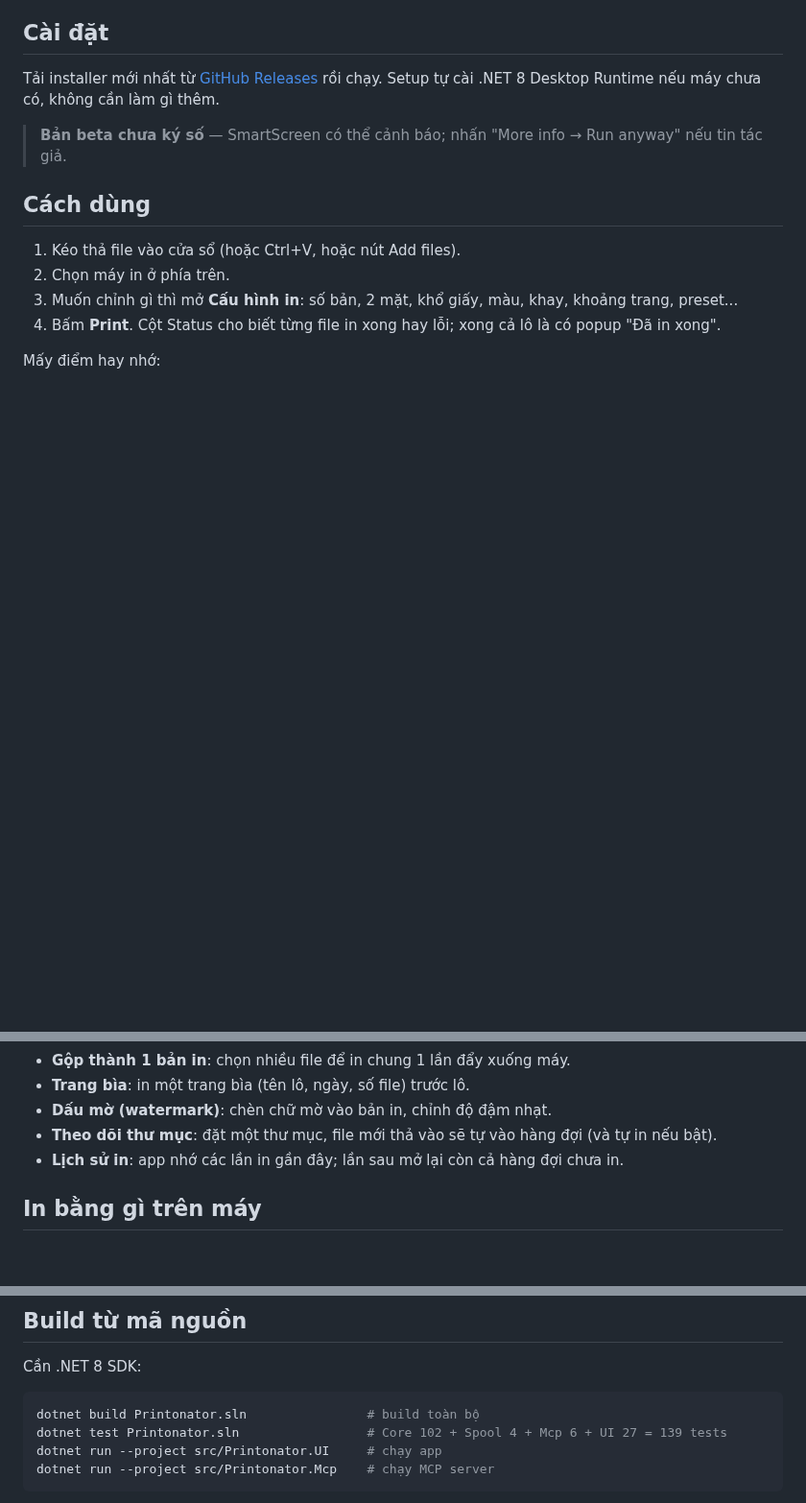
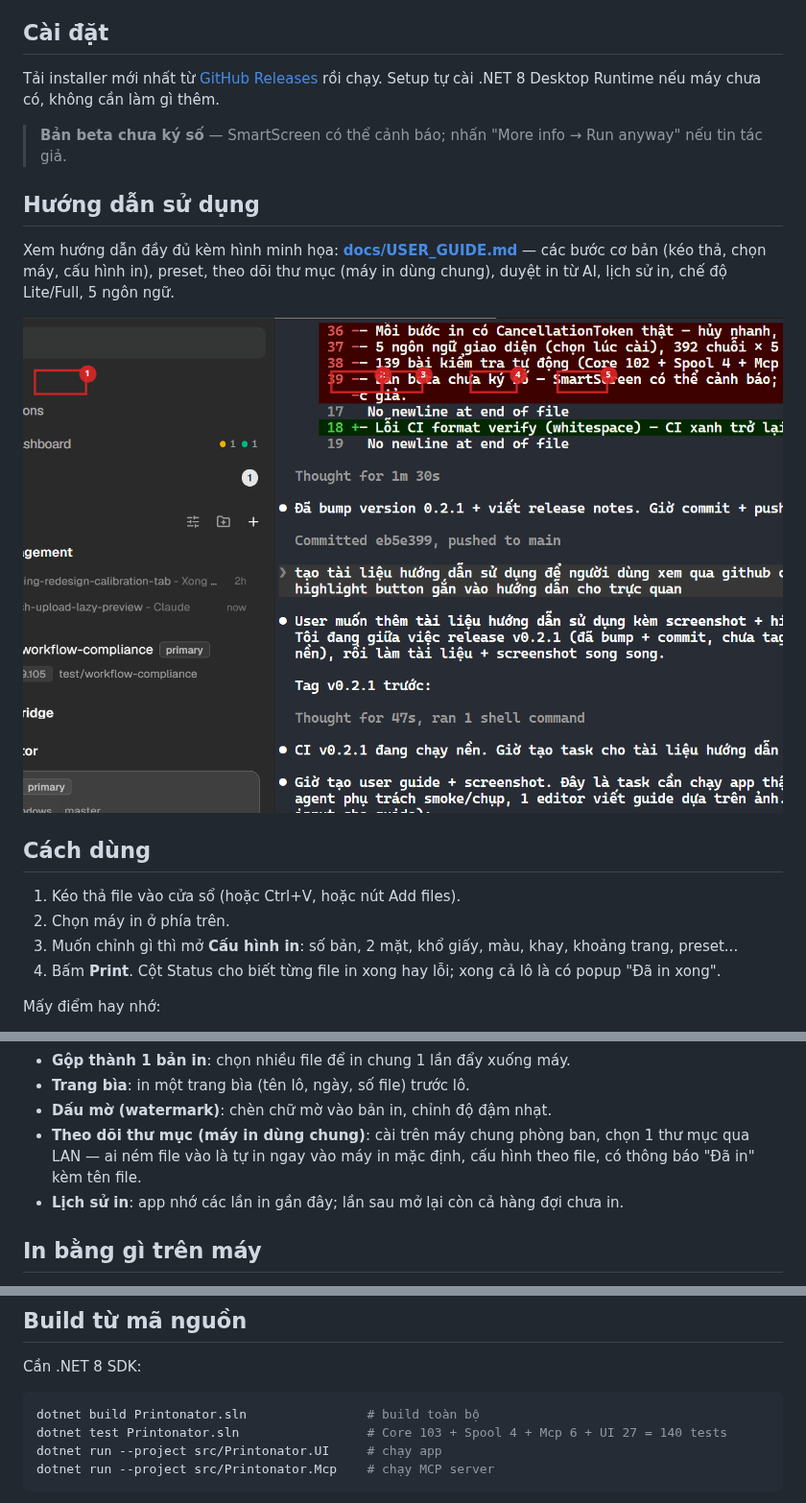
Before and after one commit to nanowind/Printonator, a Markdown page: README.md, 3 parts joined by grey strips. Shown at 96% size. GitHub-like rendering; pictures changed too: docs/screenshots/main_full_highlight.png (added); blank space fills up the shorter version.

Commit message:
Tài liệu hướng dẫn sử dụng (docs/USER_GUIDE.md) + screenshots Full mode có highlight button; README link guide + cập nhật watch printing server

````diff
--- a/README.md
+++ b/README.md
@@ -26,6 +26,12 @@ Tải installer mới nhất từ [GitHub Releases](https://github.com/nanowind/
 
 > **Bản beta chưa ký số** — SmartScreen có thể cảnh báo; nhấn "More info → Run anyway" nếu tin tác giả.
 
+## Hướng dẫn sử dụng
+
+Xem hướng dẫn đầy đủ kèm hình minh họa: **[docs/USER_GUIDE.md](docs/USER_GUIDE.md)** — các bước cơ bản (kéo thả, chọn máy, cấu hình in), preset, theo dõi thư mục (máy in dùng chung), duyệt in từ AI, lịch sử in, chế độ Lite/Full, 5 ngôn ngữ.
+
+![Giao diện chính](docs/screenshots/main_full_highlight.png)
+
 ## Cách dùng
 
 1. Kéo thả file vào cửa sổ (hoặc Ctrl+V, hoặc nút Add files).
@@ -43,7 +49,7 @@ Mấy điểm hay nhớ:
 - **Gộp thành 1 bản in**: chọn nhiều file để in chung 1 lần đẩy xuống máy.
 - **Trang bìa**: in một trang bìa (tên lô, ngày, số file) trước lô.
 - **Dấu mờ (watermark)**: chèn chữ mờ vào bản in, chỉnh độ đậm nhạt.
-- **Theo dõi thư mục**: đặt một thư mục, file mới thả vào sẽ tự vào hàng đợi (và tự in nếu bật).
+- **Theo dõi thư mục (máy in dùng chung)**: cài trên máy chung phòng ban, chọn 1 thư mục qua LAN — ai ném file vào là tự in ngay vào máy in mặc định, cấu hình theo file, có thông báo "Đã in" kèm tên file.
 - **Lịch sử in**: app nhớ các lần in gần đây; lần sau mở lại còn cả hàng đợi chưa in.
 
 ## In bằng gì trên máy
@@ -77,7 +83,7 @@ Cần .NET 8 SDK:
 
 ```bash
 dotnet build Printonator.sln                # build toàn bộ
-dotnet test Printonator.sln                 # Core 102 + Spool 4 + Mcp 6 + UI 27 = 139 tests
+dotnet test Printonator.sln                 # Core 103 + Spool 4 + Mcp 6 + UI 27 = 140 tests
 dotnet run --project src/Printonator.UI     # chạy app
 dotnet run --project src/Printonator.Mcp    # chạy MCP server
 ```
````
Also changed, not shown: docs/USER_GUIDE.md (added, +154 -0 lines), docs/screenshots/main_full.png (added), docs/screenshots/settings_window.png (added).
